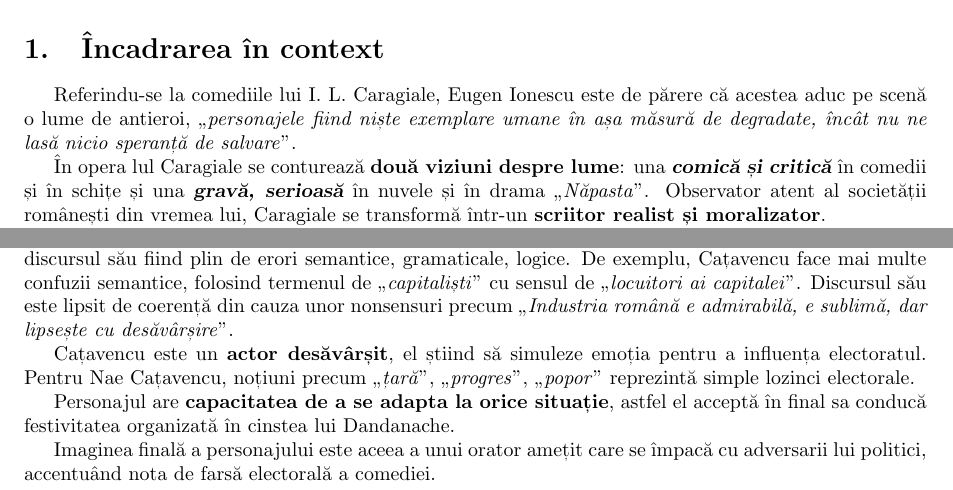
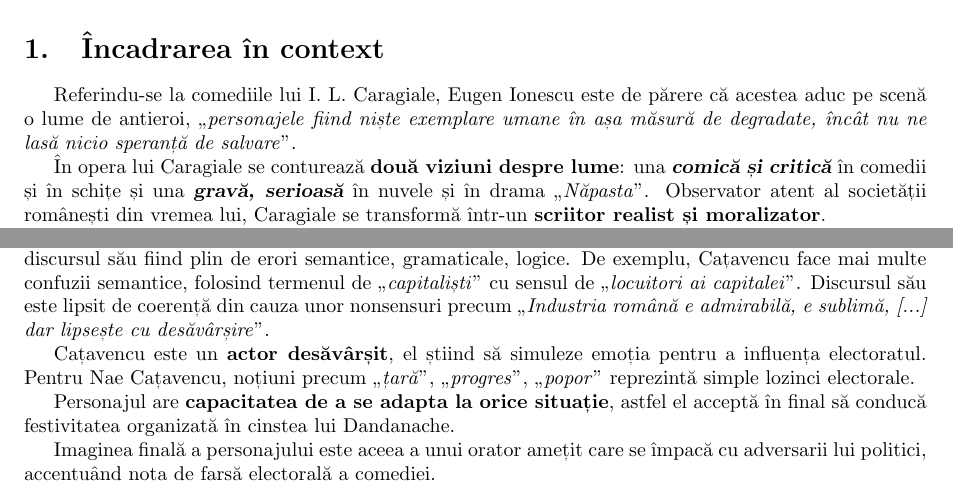
Before and after one commit to ALEX11BR/TeorieBac, a LaTeX document (Română/Caragiale.tex): two parts of pages 1 and 3 of 4, joined at a grey line, cut so that both start at the same text. Compiled offline with pdfLaTeX.

Commit message:
mici ajustări la Caragiale

```diff
--- a/Română/Caragiale.tex
+++ b/Română/Caragiale.tex
@@ -25,7 +25,7 @@
 \section{Încadrarea în context}
 Referindu-se la comediile lui I. L. Caragiale, Eugen Ionescu este de părere că acestea aduc pe scenă o lume de antieroi, \qu{personajele fiind niște exemplare umane în așa măsură de degradate, încât nu ne lasă nicio speranță de salvare}.
 
-În opera lul Caragiale se conturează \textbf{două viziuni despre lume}: una \textsl{\textbf{comică și critică}} în comedii și în schițe și una \textsl{\textbf{gravă, serioasă}} în nuvele și în drama \qu{Năpasta}. Observator atent al societății românești din vremea lui, Caragiale se transformă într-un \textbf{scriitor realist și moralizator}.
+În opera lui Caragiale se conturează \textbf{două viziuni despre lume}: una \textsl{\textbf{comică și critică}} în comedii și în schițe și una \textsl{\textbf{gravă, serioasă}} în nuvele și în drama \qu{Năpasta}. Observator atent al societății românești din vremea lui, Caragiale se transformă într-un \textbf{scriitor realist și moralizator}.
 
 Comedia \qu{O scrisoare pierdută} s-a jucat pentru prima dată pe scena Teatrului Național din București în anul 1884. Este o \textbf{comedie de moravuri sociale, politice și familiale}, deoarece satirizează defecte precum: corupția, demagogia, trădarea, minciuna. Comedia este specia genului dramatic în care sunt criticate aspecte ale vieții sociale prin intermediul tipurilor de comic. Prin urmare, în comedii, \textbf{râsul are un rol moralizator}, deoarece autorul intenționează îndreptarea defectelor prin intermediul tipurilor de comic.
 \section{Titlul}
@@ -88,11 +88,11 @@ O altă trăsătură caracteristică este \textbf{duplicitatea}, \textbf{ipocriz
 
 Avocatul este \textbf{inflexibil} și \textbf{arogant} în secvența negocierii. Cațavencu refuză moșiile și funcțiile propuse de Tipătescu, nedorind nimic altceva decât \qu{deputăția}. Secvența pune în evidență, de asemenea, \textbf{ambiția} și \textbf{dorința} nemărginită a personajului \textbf{de a parveni}.
 
-\textbf{Discursul electoral} al lui Cațavencu pune în evidență \textbf{lipsa de educație}, \textbf{demagogia} si \textbf{capacitatea de disimulare} a personajului. Incultura, lipsa de educație reies din abaterile de la norma literară, discursul său fiind plin de erori semantice, gramaticale, logice. De exemplu, Cațavencu face mai multe confuzii semantice, folosind termenul de \qu{capitaliști} cu sensul de \qu{locuitori ai capitalei}. Discursul său este lipsit de coerență din cauza unor nonsensuri precum \qu{Industria română e admirabilă, e sublimă, dar lipsește cu desăvârșire}.
+\textbf{Discursul electoral} al lui Cațavencu pune în evidență \textbf{lipsa de educație}, \textbf{demagogia} si \textbf{capacitatea de disimulare} a personajului. Incultura, lipsa de educație reies din abaterile de la norma literară, discursul său fiind plin de erori semantice, gramaticale, logice. De exemplu, Cațavencu face mai multe confuzii semantice, folosind termenul de \qu{capitaliști} cu sensul de \qu{locuitori ai capitalei}. Discursul său este lipsit de coerență din cauza unor nonsensuri precum \qu{Industria română e admirabilă, e sublimă, [...] dar lipsește cu desăvârșire}.
 
 Cațavencu este un \textbf{actor desăvârșit}, el știind să simuleze emoția pentru a influența electoratul. Pentru Nae Cațavencu, noțiuni precum \qu{țară}, \qu{progres}, \qu{popor} reprezintă simple lozinci electorale.
 
-Personajul are \textbf{capacitatea de a se adapta la orice situație}, astfel el acceptă în final sa conducă festivitatea organizată în cinstea lui Dandanache.
+Personajul are \textbf{capacitatea de a se adapta la orice situație}, astfel el acceptă în final să conducă festivitatea organizată în cinstea lui Dandanache.
 
 Imaginea finală a personajului este aceea a unui orator amețit care se împacă cu adversarii lui politici, accentuând nota de farsă electorală a comediei.
 \section{Concluzie}
```
Also changed, not shown: Română/Caragiale.pdf, Română/Caragiale.tex (2 more changed lines).
